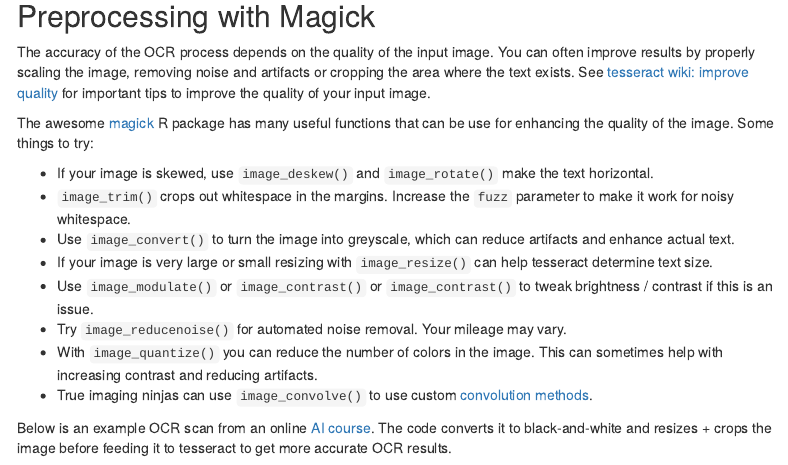
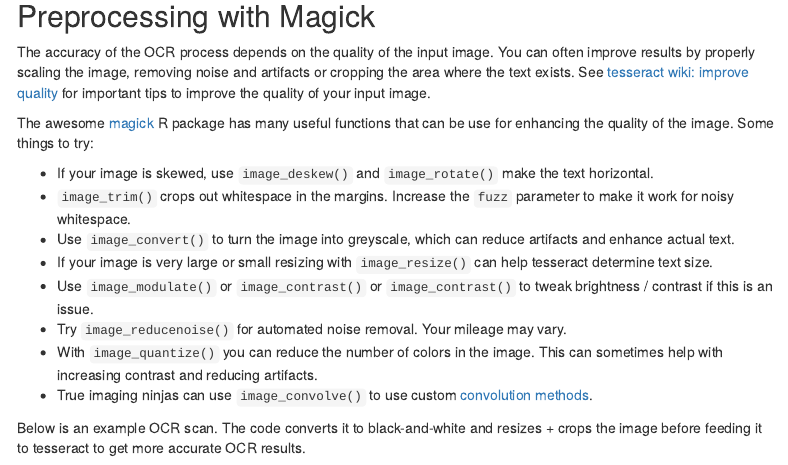
Before and after one commit to mfansler/tesseract, an R Markdown document (inst/doc/intro.Rmd): the page in a window 1100 px wide, from 2920 px down. The pictures show the output file inst/doc/intro.html that the author committed with the source, opened offline; menus at the side of the page are left out.

Commit message:
version 5.2.1

```diff
--- a/inst/doc/intro.Rmd
+++ b/inst/doc/intro.Rmd
@@ -92,7 +92,7 @@ The awesome [magick](https://cran.r-project.org/package=magick/vignettes/intro.h
  - With `image_quantize()` you can reduce the number of colors in the image. This can sometimes help with increasing contrast and reducing artifacts.
  - True imaging ninjas can use `image_convolve()` to use custom [convolution methods](https://ropensci.org/technotes/2017/11/02/image-convolve/).
 
-Below is an example OCR scan from an online [AI course](https://courses.cs.vt.edu/csonline/AI/Lessons/VisualProcessing/OCRscans.html). The code converts it to black-and-white and resizes + crops the image before feeding it to tesseract to get more accurate OCR results.
+Below is an example OCR scan. The code converts it to black-and-white and resizes + crops the image before feeding it to tesseract to get more accurate OCR results.
 
 ![bowers](https://jeroen.github.io/images/bowers.jpg){data-external=1}
 
```
Also changed, not shown: inst/doc/intro.R (+3 -3 lines), vignettes/intro.Rmd (+1 -1 lines), build/vignette.rds, inst/doc/intro.html, 4 other files.
